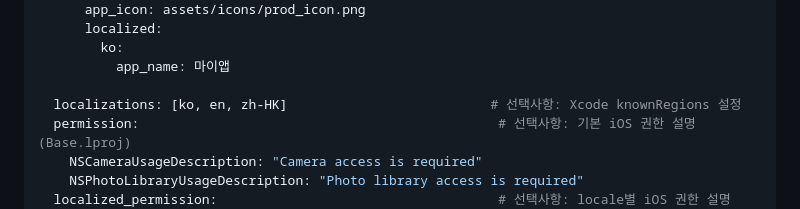
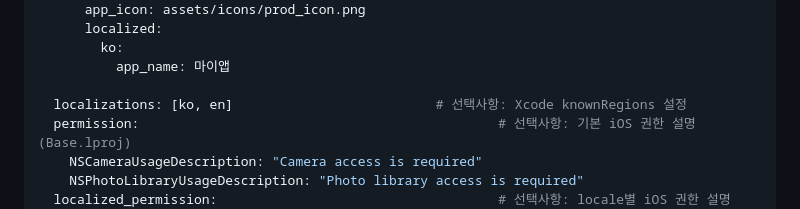
Before and after one commit to lwbvv/flutter_easy_setup, a Markdown page: README.md, the part around the change. GitHub-like rendering.

Commit message:
Docs: Update localizations in README example
Updated the `localizations` list in the README configuration example to
include only `ko` and `en`, removing `zh-HK`.

Co-Authored-By: Claude Opus 4.6 (1M context)

```diff
--- a/README.md
+++ b/README.md
@@ -170,7 +170,7 @@ easy_setup:
         ko:
           app_name: 마이앱
 
-  localizations: [ko, en, zh-HK]                          # 선택사항: Xcode knownRegions 설정
+  localizations: [ko, en]                          # 선택사항: Xcode knownRegions 설정
   permission:                                              # 선택사항: 기본 iOS 권한 설명 (Base.lproj)
     NSCameraUsageDescription: "Camera access is required"
     NSPhotoLibraryUsageDescription: "Photo library access is required"
```
